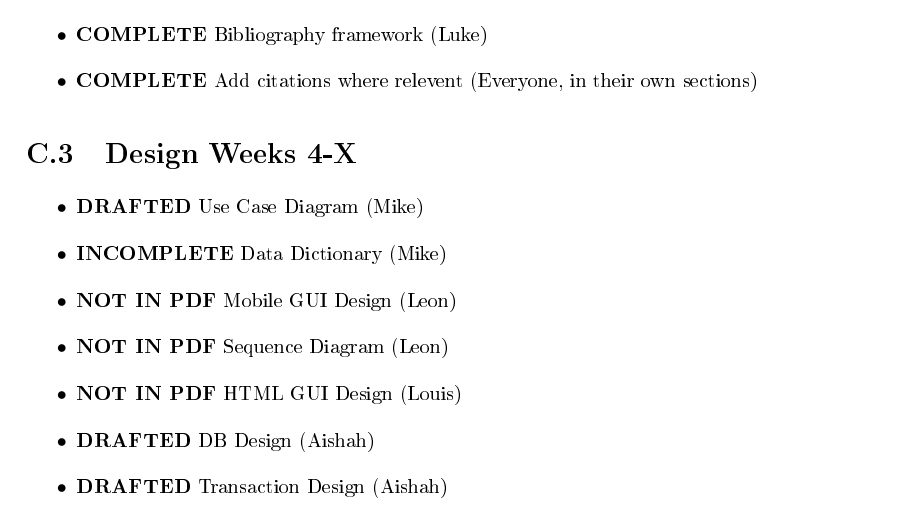
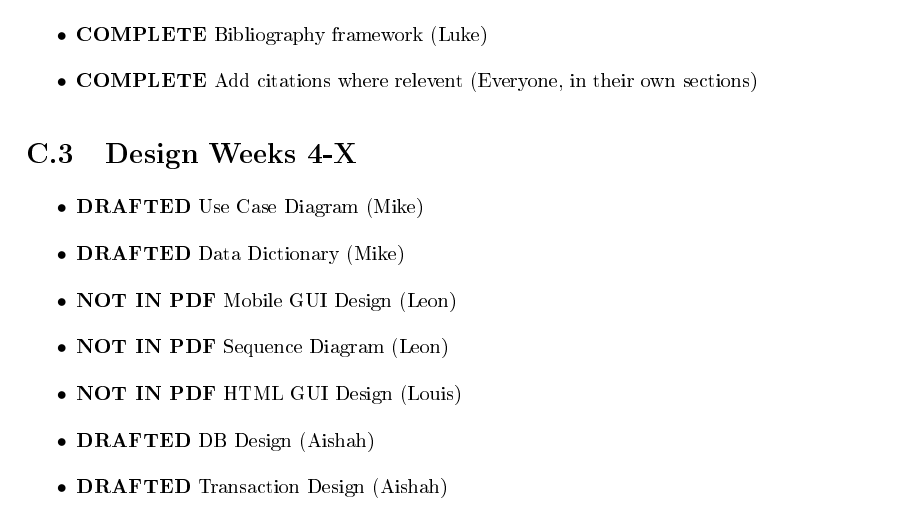
Before and after one commit to thomal/COMP208, a LaTeX thesis (writeup/project.tex, which reads writeup/text/appendicies/todo.tex): part of page 95 of 101, cut so that both start at the same text. The pictures show the PDF file writeup/project.pdf that the author committed with the source.

Commit message:
updated todo and rebuilt PDF to include data dictionary

```diff
--- a/writeup/text/appendicies/todo.tex
+++ b/writeup/text/appendicies/todo.tex
@@ -45,7 +45,7 @@ chang all references to ascii text to UTF-8 text\\
 \section{Design \textbf{Weeks 4-X}}
 \begin{itemize}
 \item \textbf{DRAFTED}       Use Case Diagram (Mike)
-\item \textbf{INCOMPLETE}    Data Dictionary (Mike)
+\item \textbf{DRAFTED}       Data Dictionary (Mike)
 \item \textbf{NOT IN PDF}    Mobile GUI Design (Leon)
 \item \textbf{NOT IN PDF}    Sequence Diagram (Leon)
 \item \textbf{NOT IN PDF}    HTML GUI Design (Louis)
```
Also changed, not shown: writeup/project.pdf.
